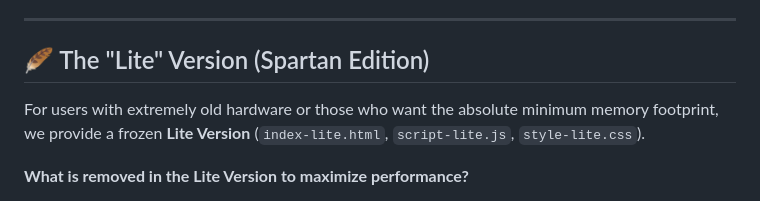
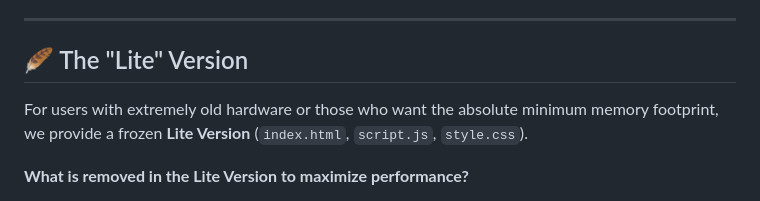
Before and after one commit to Dudlllyy/AlternativeTwitchPlayer, a Markdown page: README.md, the part around the change. Drawn GitHub-style.

```diff
--- a/README.md
+++ b/README.md
@@ -34,9 +34,9 @@ The project is structured cleanly into separate layers:
 ---
 
 
-## 🪶 The "Lite" Version (Spartan Edition)
+## 🪶 The "Lite" Version
 
-For users with extremely old hardware or those who want the absolute minimum memory footprint, we provide a frozen **Lite Version** (`index-lite.html`, `script-lite.js`, `style-lite.css`).
+For users with extremely old hardware or those who want the absolute minimum memory footprint, we provide a frozen **Lite Version** (`index.html`, `script.js`, `style.css`).
 
 **What is removed in the Lite Version to maximize performance?**
 * **No 7TV Emotes:** Only raw text and native Twitch badges (Moderator, VIP, Sub) are rendered in chat, saving massive amounts of RAM and network bandwidth.
```
